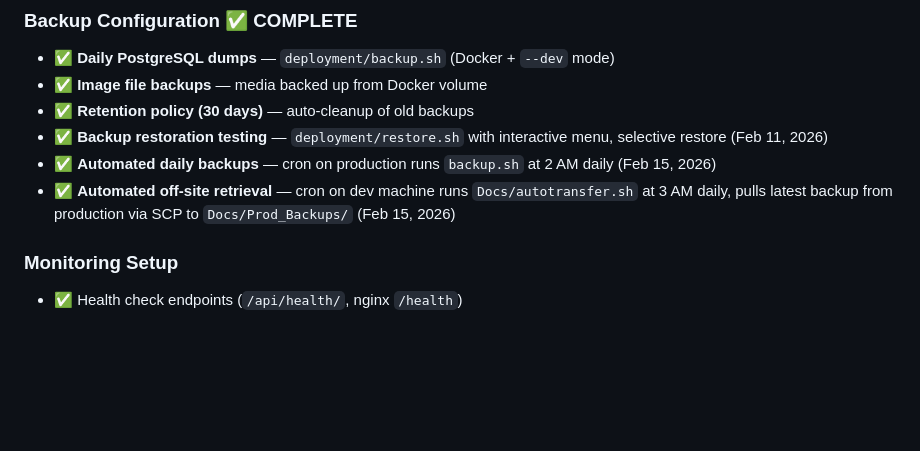
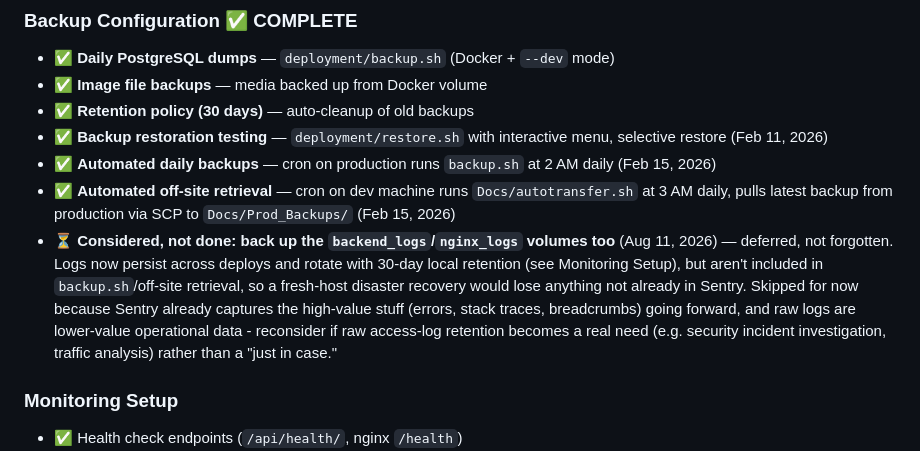
Before and after one commit to X9X0/junkbin.io, a Markdown page: docs/ROADMAP.md, the part around the change. Rendered like a GitHub page; blank space fills up the shorter version.

Commit message:
ROADMAP: note log volume backup as a considered-but-deferred item
Discussed backing up backend_logs/nginx_logs alongside the existing
Postgres/media backups. Deferring for now since Sentry already
captures the high-value diagnostic data (errors, stack traces,
breadcrumbs) going forward, and raw logs are lower-value operational
data with 30-day local retention already in place - not worth the
addition unless raw log retention becomes a concrete need (security
investigation, traffic analysis) rather than a "just in case".

Co-Authored-By: Claude Sonnet 5 <noreply@anthropic.com>

```diff
--- a/docs/ROADMAP.md
+++ b/docs/ROADMAP.md
@@ -484,6 +484,7 @@ The `junkbin-deploy.sh` script will handle:
 - ✅ **Backup restoration testing** — `deployment/restore.sh` with interactive menu, selective restore (Feb 11, 2026)
 - ✅ **Automated daily backups** — cron on production runs `backup.sh` at 2 AM daily (Feb 15, 2026)
 - ✅ **Automated off-site retrieval** — cron on dev machine runs `Docs/autotransfer.sh` at 3 AM daily, pulls latest backup from production via SCP to `Docs/Prod_Backups/` (Feb 15, 2026)
+- ⏳ **Considered, not done: back up the `backend_logs`/`nginx_logs` volumes too** (Aug 11, 2026) — deferred, not forgotten. Logs now persist across deploys and rotate with 30-day local retention (see Monitoring Setup), but aren't included in `backup.sh`/off-site retrieval, so a fresh-host disaster recovery would lose anything not already in Sentry. Skipped for now because Sentry already captures the high-value stuff (errors, stack traces, breadcrumbs) going forward, and raw logs are lower-value operational data - reconsider if raw access-log retention becomes a real need (e.g. security incident investigation, traffic analysis) rather than a "just in case."
 
 ### Monitoring Setup
 - ✅ Health check endpoints (`/api/health/`, nginx `/health`)
```
